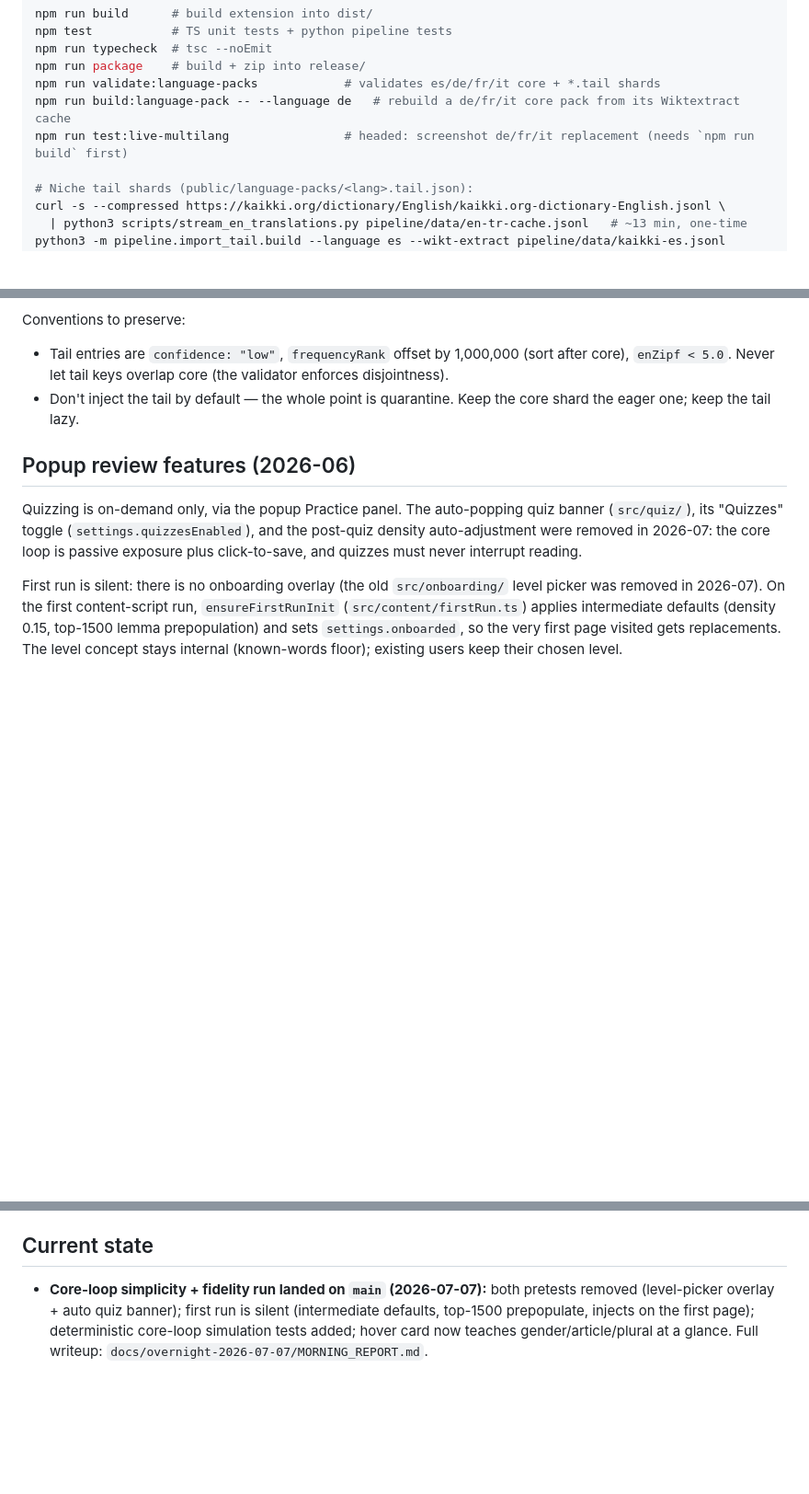
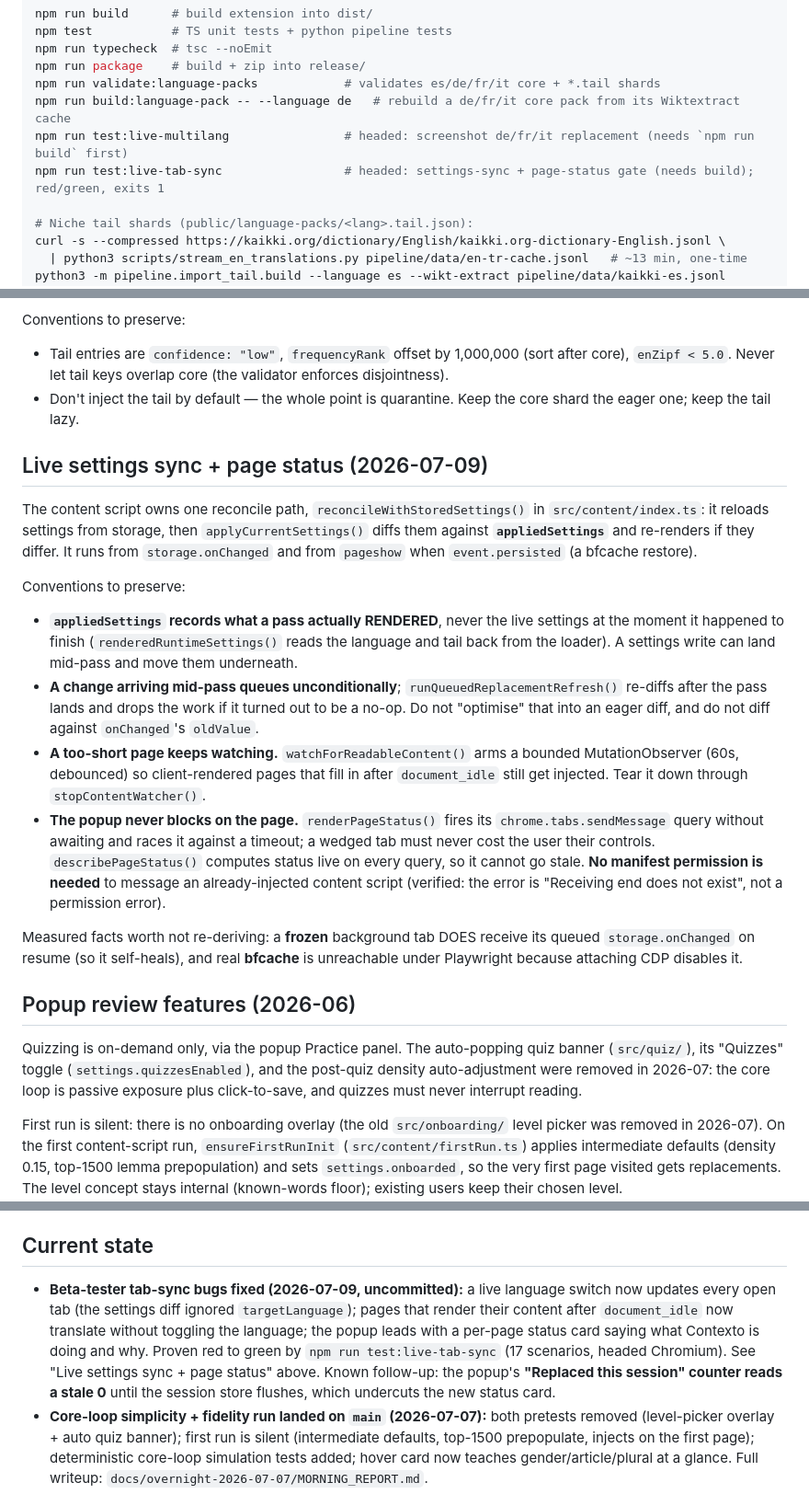
Before and after one commit to Jason-Latz/contexto, a Markdown page: CLAUDE.md, 3 parts joined by grey strips. Shown at 92% size. Drawn GitHub-style; blank space fills up the shorter version.

Commit message:
Update the context doc for live settings sync and page status
Records the invariants that are easy to "optimise" back into bugs, and the
measured facts worth not re-deriving: popup to content messaging needs no
permission, a frozen tab does receive its queued storage event on resume, and
real bfcache is unreachable under Playwright.

Co-Authored-By: Claude Opus 4.8 <noreply@anthropic.com>

```diff
--- a/CLAUDE.md
+++ b/CLAUDE.md
@@ -46,6 +46,7 @@ npm run package    # build + zip into release/
 npm run validate:language-packs            # validates es/de/fr/it core + *.tail shards
 npm run build:language-pack -- --language de   # rebuild a de/fr/it core pack from its Wiktextract cache
 npm run test:live-multilang                # headed: screenshot de/fr/it replacement (needs `npm run build` first)
+npm run test:live-tab-sync                 # headed: settings-sync + page-status gate (needs build); red/green, exits 1
 
 # Niche tail shards (public/language-packs/<lang>.tail.json):
 curl -s --compressed https://kaikki.org/dictionary/English/kaikki.org-dictionary-English.jsonl \
@@ -108,6 +109,34 @@ Conventions to preserve:
 - Don't inject the tail by default — the whole point is quarantine. Keep the core shard the
   eager one; keep the tail lazy.
 
+## Live settings sync + page status (2026-07-09)
+
+The content script owns one reconcile path, `reconcileWithStoredSettings()` in
+`src/content/index.ts`: it reloads settings from storage, then `applyCurrentSettings()`
+diffs them against **`appliedSettings`** and re-renders if they differ. It runs from
+`storage.onChanged` and from `pageshow` when `event.persisted` (a bfcache restore).
+
+Conventions to preserve:
+- **`appliedSettings` records what a pass actually RENDERED**, never the live settings
+  at the moment it happened to finish (`renderedRuntimeSettings()` reads the language and
+  tail back from the loader). A settings write can land mid-pass and move them underneath.
+- **A change arriving mid-pass queues unconditionally**; `runQueuedReplacementRefresh()`
+  re-diffs after the pass lands and drops the work if it turned out to be a no-op. Do not
+  "optimise" that into an eager diff, and do not diff against `onChanged`'s `oldValue`.
+- **A too-short page keeps watching.** `watchForReadableContent()` arms a bounded
+  MutationObserver (60s, debounced) so client-rendered pages that fill in after
+  `document_idle` still get injected. Tear it down through `stopContentWatcher()`.
+- **The popup never blocks on the page.** `renderPageStatus()` fires its
+  `chrome.tabs.sendMessage` query without awaiting and races it against a timeout; a
+  wedged tab must never cost the user their controls. `describePageStatus()` computes
+  status live on every query, so it cannot go stale. **No manifest permission is needed**
+  to message an already-injected content script (verified: the error is "Receiving end
+  does not exist", not a permission error).
+
+Measured facts worth not re-deriving: a **frozen** background tab DOES receive its queued
+`storage.onChanged` on resume (so it self-heals), and real **bfcache** is unreachable
+under Playwright because attaching CDP disables it.
+
 ## Popup review features (2026-06)
 
 Quizzing is on-demand only, via the popup Practice panel. The auto-popping quiz
@@ -146,6 +175,13 @@ Conventions to preserve:
 
 ## Current state
 
+- **Beta-tester tab-sync bugs fixed (2026-07-09, uncommitted):** a live language switch now
+  updates every open tab (the settings diff ignored `targetLanguage`); pages that render
+  their content after `document_idle` now translate without toggling the language; the popup
+  leads with a per-page status card saying what Contexto is doing and why. Proven red to
+  green by `npm run test:live-tab-sync` (17 scenarios, headed Chromium). See "Live settings
+  sync + page status" above. Known follow-up: the popup's **"Replaced this session" counter
+  reads a stale 0** until the session store flushes, which undercuts the new status card.
 - **Core-loop simplicity + fidelity run landed on `main` (2026-07-07):** both pretests
   removed (level-picker overlay + auto quiz banner); first run is silent (intermediate
   defaults, top-1500 prepopulate, injects on the first page); deterministic core-loop
```
